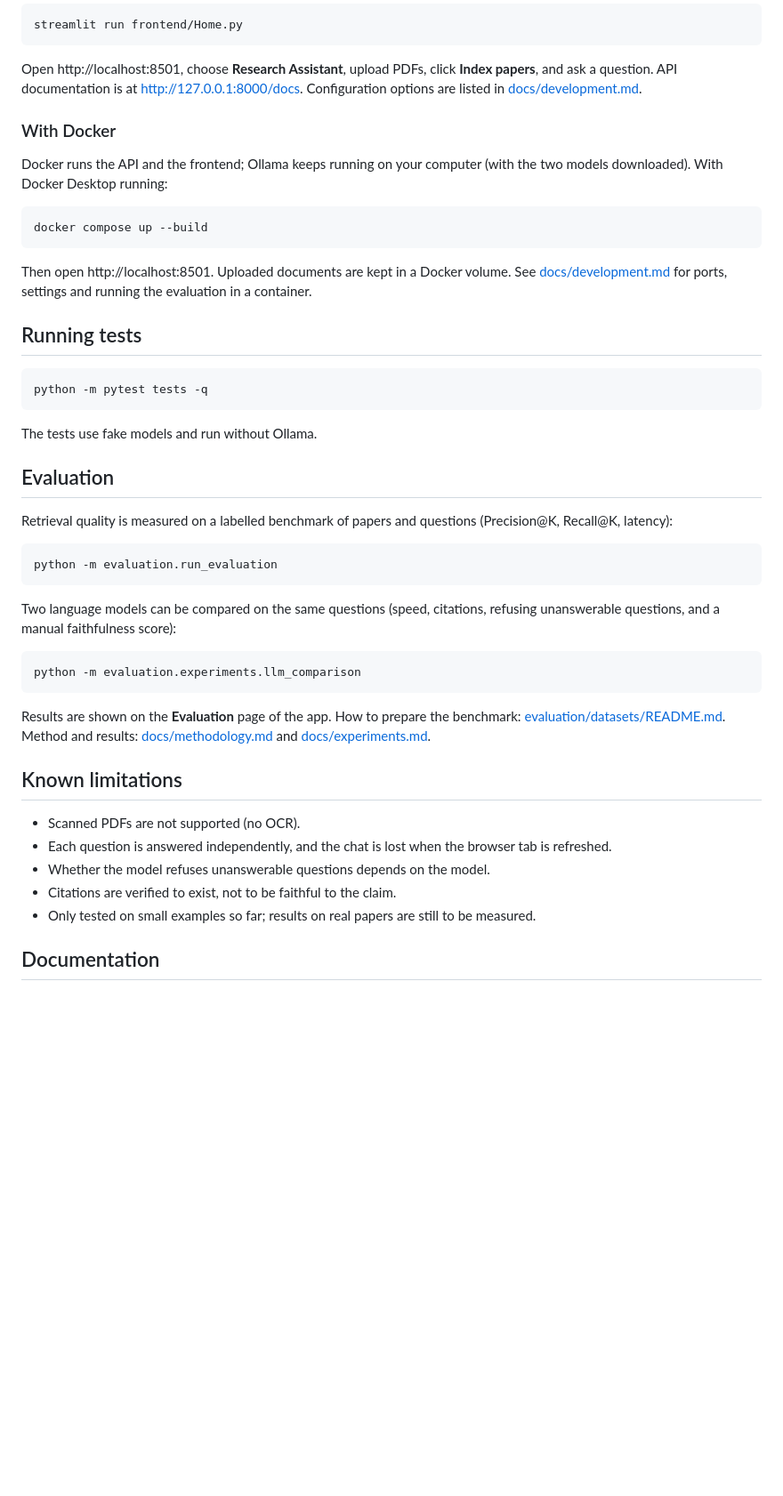
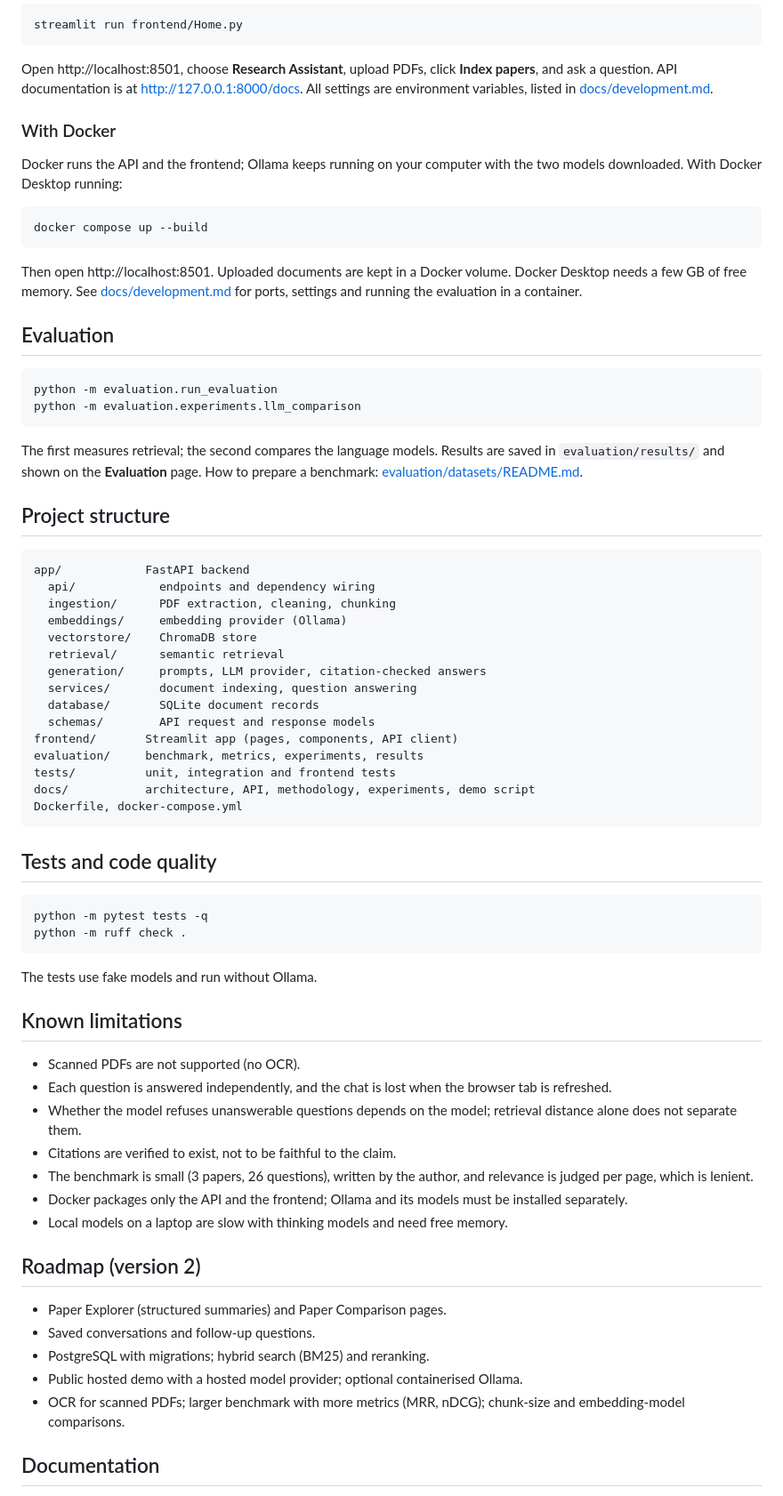
Before and after one commit to teodora-taleska/research_radar, a Markdown page: README.md, the part around one of its changes. Shown at 89% size. Rendered like a GitHub page; blank space fills up the shorter version.

````diff
--- a/README.md
+++ b/README.md
@@ -76,60 +100,85 @@ streamlit run frontend/Home.py
 
 Open http://localhost:8501, choose **Research Assistant**, upload PDFs, click
 **Index papers**, and ask a question. API documentation is at
-http://127.0.0.1:8000/docs. Configuration options are listed in
+http://127.0.0.1:8000/docs. All settings are environment variables, listed in
 [docs/development.md](docs/development.md).
 
 ### With Docker
 
 Docker runs the API and the frontend; Ollama keeps running on your computer
-(with the two models downloaded). With Docker Desktop running:
+with the two models downloaded. With Docker Desktop running:
 
 ```powershell
 docker compose up --build
 ```
 
 Then open http://localhost:8501. Uploaded documents are kept in a Docker
-volume. See [docs/development.md](docs/development.md) for ports, settings
-and running the evaluation in a container.
+volume. Docker Desktop needs a few GB of free memory. See
+[docs/development.md](docs/development.md) for ports, settings and running the
+evaluation in a container.
 
-## Running tests
+## Evaluation
+
+```powershell
+python -m evaluation.run_evaluation
+python -m evaluation.experiments.llm_comparison
+```
+
+The first measures retrieval; the second compares the language models. Results
+are saved in `evaluation/results/` and shown on the **Evaluation** page. How to
+prepare a benchmark: [evaluation/datasets/README.md](evaluation/datasets/README.md).
+
+## Project structure
+
+```
+app/            FastAPI backend
+  api/            endpoints and dependency wiring
+  ingestion/      PDF extraction, cleaning, chunking
+  embeddings/     embedding provider (Ollama)
+  vectorstore/    ChromaDB store
+  retrieval/      semantic retrieval
+  generation/     prompts, LLM provider, citation-checked answers
+  services/       document indexing, question answering
+  database/       SQLite document records
+  schemas/        API request and response models
+frontend/       Streamlit app (pages, components, API client)
+evaluation/     benchmark, metrics, experiments, results
+tests/          unit, integration and frontend tests
+docs/           architecture, API, methodology, experiments, demo script
+Dockerfile, docker-compose.yml
+```
+
+## Tests and code quality
 
 ```powershell
 python -m pytest tests -q
+python -m ruff check .
 ```
 
 The tests use fake models and run without Ollama.
-
-## Evaluation
-
-Retrieval quality is measured on a labelled benchmark of papers and questions
-(Precision@K, Recall@K, latency):
-
-```powershell
-python -m evaluation.run_evaluation
-```
-
-Two language models can be compared on the same questions (speed, citations,
-refusing unanswerable questions, and a manual faithfulness score):
-
-```powershell
-python -m evaluation.experiments.llm_comparison
-```
-
-Results are shown on the **Evaluation** page of the app. How to prepare the
-benchmark: [evaluation/datasets/README.md](evaluation/datasets/README.md).
-Method and results: [docs/methodology.md](docs/methodology.md) and
-[docs/experiments.md](docs/experiments.md).
 
 ## Known limitations
 
 - Scanned PDFs are not supported (no OCR).
 - Each question is answered independently, and the chat is lost when the
   browser tab is refreshed.
-- Whether the model refuses unanswerable questions depends on the model.
+- Whether the model refuses unanswerable questions depends on the model;
+  retrieval distance alone does not separate them.
 - Citations are verified to exist, not to be faithful to the claim.
-- Only tested on small examples so far; results on real papers are still to
-  be measured.
+- The benchmark is small (3 papers, 26 questions), written by the author, and
+  relevance is judged per page, which is lenient.
+- Docker packages only the API and the frontend; Ollama and its models must be
+  installed separately.
+- Local models on a laptop are slow with thinking models and need free memory.
+
+## Roadmap (version 2)
+
+- Paper Explorer (structured summaries) and Paper Comparison pages.
+- Saved conversations and follow-up questions.
+- PostgreSQL with migrations; hybrid search (BM25) and reranking.
+- Public hosted demo with a hosted model provider; optional containerised Ollama.
+- OCR for scanned PDFs; larger benchmark with more metrics (MRR, nDCG);
+  chunk-size and embedding-model comparisons.
 
 ## Documentation
 
````
Also changed, not shown: other parts of README.md (+73 -44 lines), docs/architecture.md (+4 -0 lines), docs/demo_script.md (added, +67 -0 lines), docs/images/architecture.png (added), docs/images/data-flows.png (added), 9 other files.
